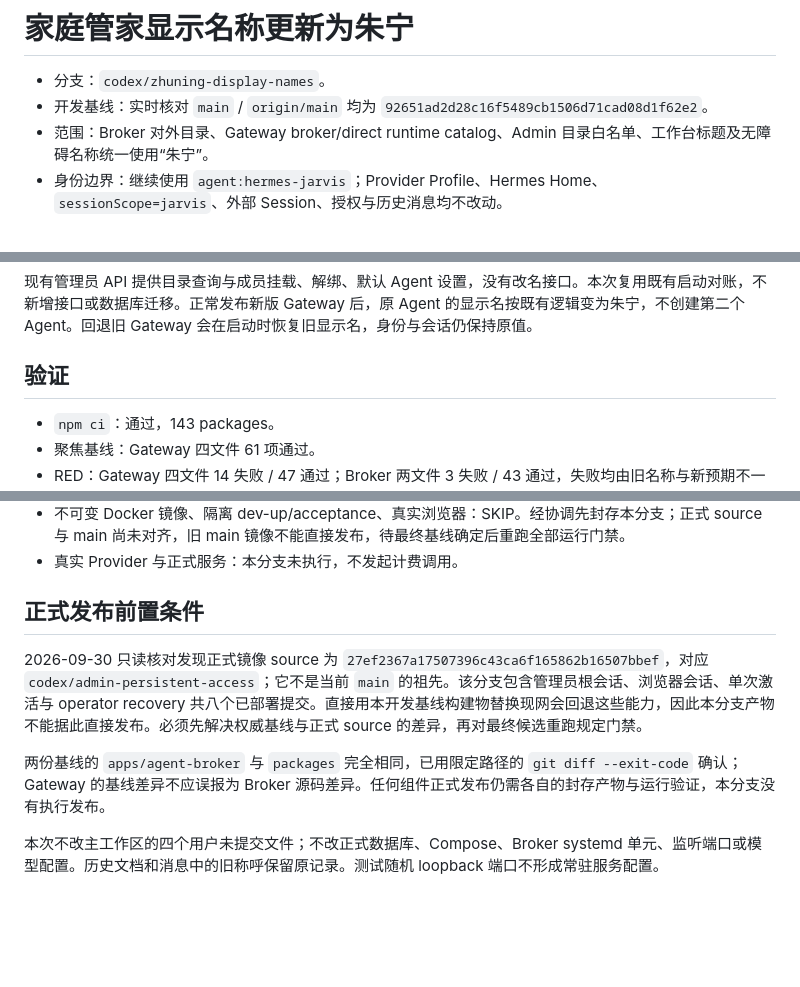
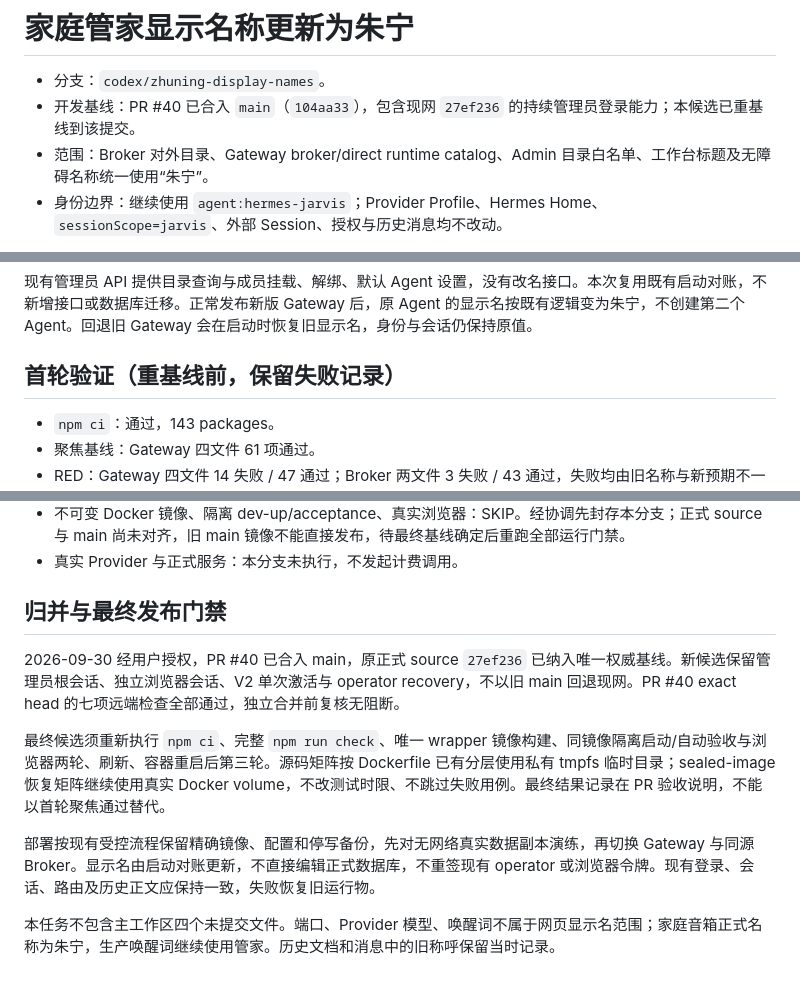
Before and after one commit to ArchitectureWorld/family-ai-platform, a Markdown page: docs/development/2026-09-30-zhuning-display-name.md, 3 parts joined by grey strips. Rendered like a GitHub page; blank space fills up the shorter version.

```diff
--- a/docs/development/2026-09-30-zhuning-display-name.md
+++ b/docs/development/2026-09-30-zhuning-display-name.md
@@ -1,7 +1,7 @@
 # 家庭管家显示名称更新为朱宁
 
 - 分支：`codex/zhuning-display-names`。
-- 开发基线：实时核对 `main` / `origin/main` 均为 `92651ad2d28c16f5489cb1506d71cad08d1f62e2`。
+- 开发基线：PR #40 已合入 `main`（`104aa33`），包含现网 `27ef236` 的持续管理员登录能力；本候选已重基线到该提交。
 - 范围：Broker 对外目录、Gateway broker/direct runtime catalog、Admin 目录白名单、工作台标题及无障碍名称统一使用“朱宁”。
 - 身份边界：继续使用 `agent:hermes-jarvis`；Provider Profile、Hermes Home、`sessionScope=jarvis`、外部 Session、授权与历史消息均不改动。
 
@@ -11,7 +11,7 @@ Gateway 的 `buildProviderRuntime()` 使用本地配置目录；它不导入 Bro
 
 现有管理员 API 提供目录查询与成员挂载、解绑、默认 Agent 设置，没有改名接口。本次复用既有启动对账，不新增接口或数据库迁移。正常发布新版 Gateway 后，原 Agent 的显示名按既有逻辑变为朱宁，不创建第二个 Agent。回退旧 Gateway 会在启动时恢复旧显示名，身份与会话仍保持原值。
 
-## 验证
+## 首轮验证（重基线前，保留失败记录）
 
 - `npm ci`：通过，143 packages。
 - 聚焦基线：Gateway 四文件 61 项通过。
@@ -26,10 +26,12 @@ Gateway 的 `buildProviderRuntime()` 使用本地配置目录；它不导入 Bro
 - 不可变 Docker 镜像、隔离 dev-up/acceptance、真实浏览器：SKIP。经协调先封存本分支；正式 source 与 main 尚未对齐，旧 main 镜像不能直接发布，待最终基线确定后重跑全部运行门禁。
 - 真实 Provider 与正式服务：本分支未执行，不发起计费调用。
 
-## 正式发布前置条件
+## 归并与最终发布门禁
 
-2026-09-30 只读核对发现正式镜像 source 为 `27ef2367a17507396c43ca6f165862b16507bbef`，对应 `codex/admin-persistent-access`；它不是当前 `main` 的祖先。该分支包含管理员根会话、浏览器会话、单次激活与 operator recovery 共八个已部署提交。直接用本开发基线构建物替换现网会回退这些能力，因此本分支产物不能据此直接发布。必须先解决权威基线与正式 source 的差异，再对最终候选重跑规定门禁。
+2026-09-30 经用户授权，PR #40 已合入 main，原正式 source `27ef236` 已纳入唯一权威基线。新候选保留管理员根会话、独立浏览器会话、V2 单次激活与 operator recovery，不以旧 main 回退现网。PR #40 exact head 的七项远端检查全部通过，独立合并前复核无阻断。
 
-两份基线的 `apps/agent-broker` 与 `packages` 完全相同，已用限定路径的 `git diff --exit-code` 确认；Gateway 的基线差异不应误报为 Broker 源码差异。任何组件正式发布仍需各自的封存产物与运行验证，本分支没有执行发布。
+最终候选须重新执行 `npm ci`、完整 `npm run check`、唯一 wrapper 镜像构建、同镜像隔离启动/自动验收与浏览器两轮、刷新、容器重启后第三轮。源码矩阵按 Dockerfile 已有分层使用私有 tmpfs 临时目录；sealed-image 恢复矩阵继续使用真实 Docker volume，不改测试时限、不跳过失败用例。最终结果记录在 PR 验收说明，不能以首轮聚焦通过替代。
 
-本次不改主工作区的四个用户未提交文件；不改正式数据库、Compose、Broker systemd 单元、监听端口或模型配置。历史文档和消息中的旧称呼保留原记录。测试随机 loopback 端口不形成常驻服务配置。
+部署按现有受控流程保留精确镜像、配置和停写备份，先对无网络真实数据副本演练，再切换 Gateway 与同源 Broker。显示名由启动对账更新，不直接编辑正式数据库，不重签现有 operator 或浏览器令牌。现有登录、会话、路由及历史正文应保持一致，失败恢复旧运行物。
+
+本任务不包含主工作区四个未提交文件。端口、Provider 模型、唤醒词不属于网页显示名范围；家庭音箱正式名称为朱宁，生产唤醒词继续使用管家。历史文档和消息中的旧称呼保留当时记录。
```
Also changed, not shown: apps/gateway/README.md (+2 -2 lines), 1 other file.
